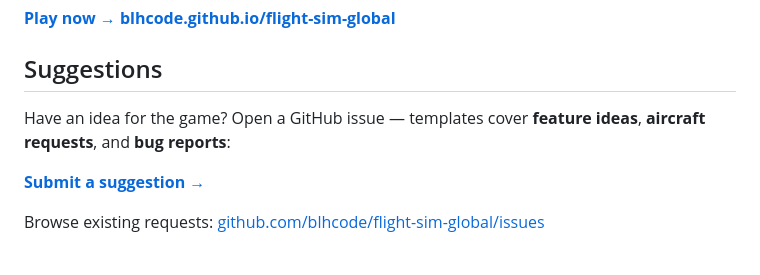
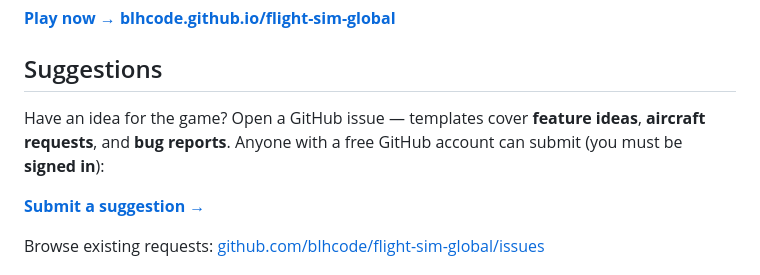
Before and after one commit to blhcode/flight-sim-global, a Markdown page: README.md, the part around the change. Rendered like a GitHub page.

Commit message:
Note that GitHub sign-in is required to open suggestion issues.
Co-authored-by: Cursor <cursoragent@cursor.com>

```diff
--- a/README.md
+++ b/README.md
@@ -6,7 +6,7 @@ Fly anywhere on Earth in your browser — real satellite terrain, multiple aircr
 
 ## Suggestions
 
-Have an idea for the game? Open a GitHub issue — templates cover **feature ideas**, **aircraft requests**, and **bug reports**:
+Have an idea for the game? Open a GitHub issue — templates cover **feature ideas**, **aircraft requests**, and **bug reports**. Anyone with a free GitHub account can submit (you must be **signed in**):
 
 **[Submit a suggestion →](https://github.com/blhcode/flight-sim-global/issues/new/choose)**
 
```
